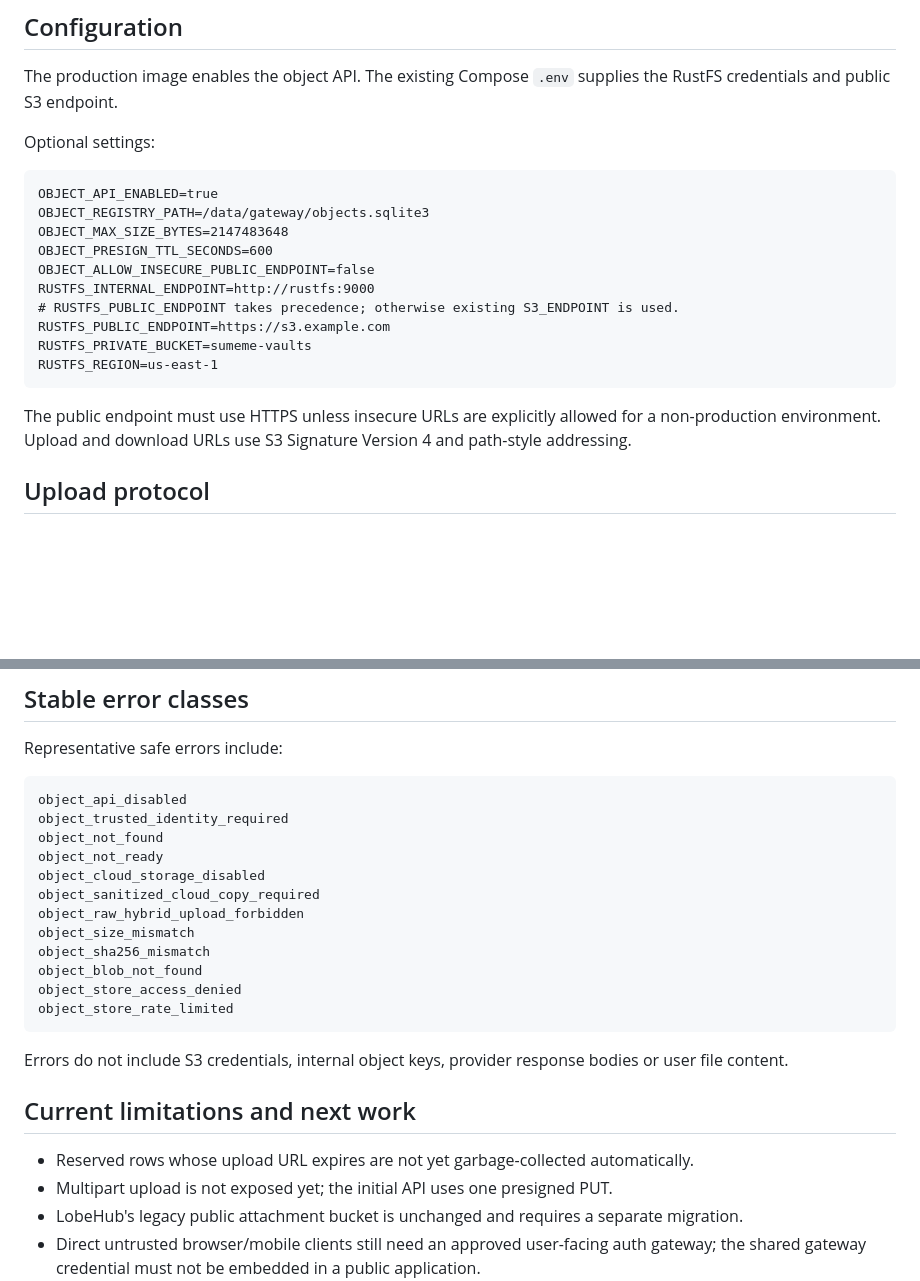
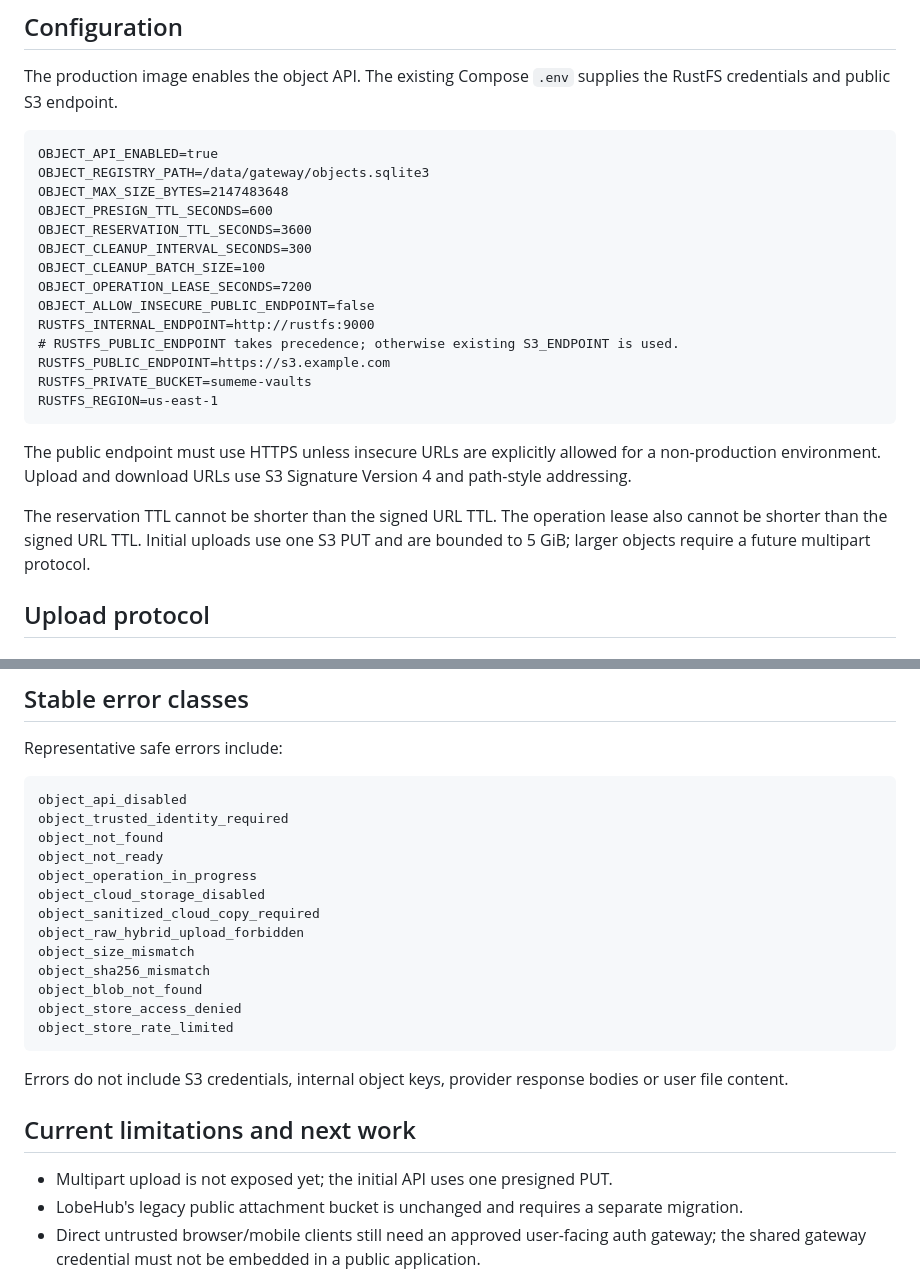
Before and after one commit to b8vipvip/sumeme, a Markdown page: docs/architecture/scoped-object-access.md, 2 parts joined by grey strips. GitHub-like rendering; blank space fills up the shorter version.

````diff
--- a/docs/architecture/scoped-object-access.md
+++ b/docs/architecture/scoped-object-access.md
@@ -45,13 +45,15 @@ rather than revealing that the object exists.
 The production image enables the object API. The existing Compose `.env` supplies the
 RustFS credentials and public S3 endpoint.
 
-Optional settings:
-
 ```dotenv
 OBJECT_API_ENABLED=true
 OBJECT_REGISTRY_PATH=/data/gateway/objects.sqlite3
 OBJECT_MAX_SIZE_BYTES=2147483648
 OBJECT_PRESIGN_TTL_SECONDS=600
+OBJECT_RESERVATION_TTL_SECONDS=3600
+OBJECT_CLEANUP_INTERVAL_SECONDS=300
+OBJECT_CLEANUP_BATCH_SIZE=100
+OBJECT_OPERATION_LEASE_SECONDS=7200
 OBJECT_ALLOW_INSECURE_PUBLIC_ENDPOINT=false
 RUSTFS_INTERNAL_ENDPOINT=http://rustfs:9000
 # RUSTFS_PUBLIC_ENDPOINT takes precedence; otherwise existing S3_ENDPOINT is used.
@@ -63,6 +65,10 @@ RUSTFS_REGION=us-east-1
 The public endpoint must use HTTPS unless insecure URLs are explicitly allowed for a
 non-production environment. Upload and download URLs use S3 Signature Version 4 and
 path-style addressing.
+
+The reservation TTL cannot be shorter than the signed URL TTL. The operation lease also
+cannot be shorter than the signed URL TTL. Initial uploads use one S3 PUT and are bounded
+to 5 GiB; larger objects require a future multipart protocol.
 
 ## Upload protocol
 
@@ -186,6 +231,7 @@ object_api_disabled
 object_trusted_identity_required
 object_not_found
 object_not_ready
+object_operation_in_progress
 object_cloud_storage_disabled
 object_sanitized_cloud_copy_required
 object_raw_hybrid_upload_forbidden
@@ -201,7 +247,6 @@ user file content.
 
 ## Current limitations and next work
 
-- Reserved rows whose upload URL expires are not yet garbage-collected automatically.
 - Multipart upload is not exposed yet; the initial API uses one presigned PUT.
 - LobeHub's legacy public attachment bucket is unchanged and requires a separate
   migration.
````
Also changed, not shown: other parts of docs/architecture/scoped-object-access.md (+43 -4 lines).
